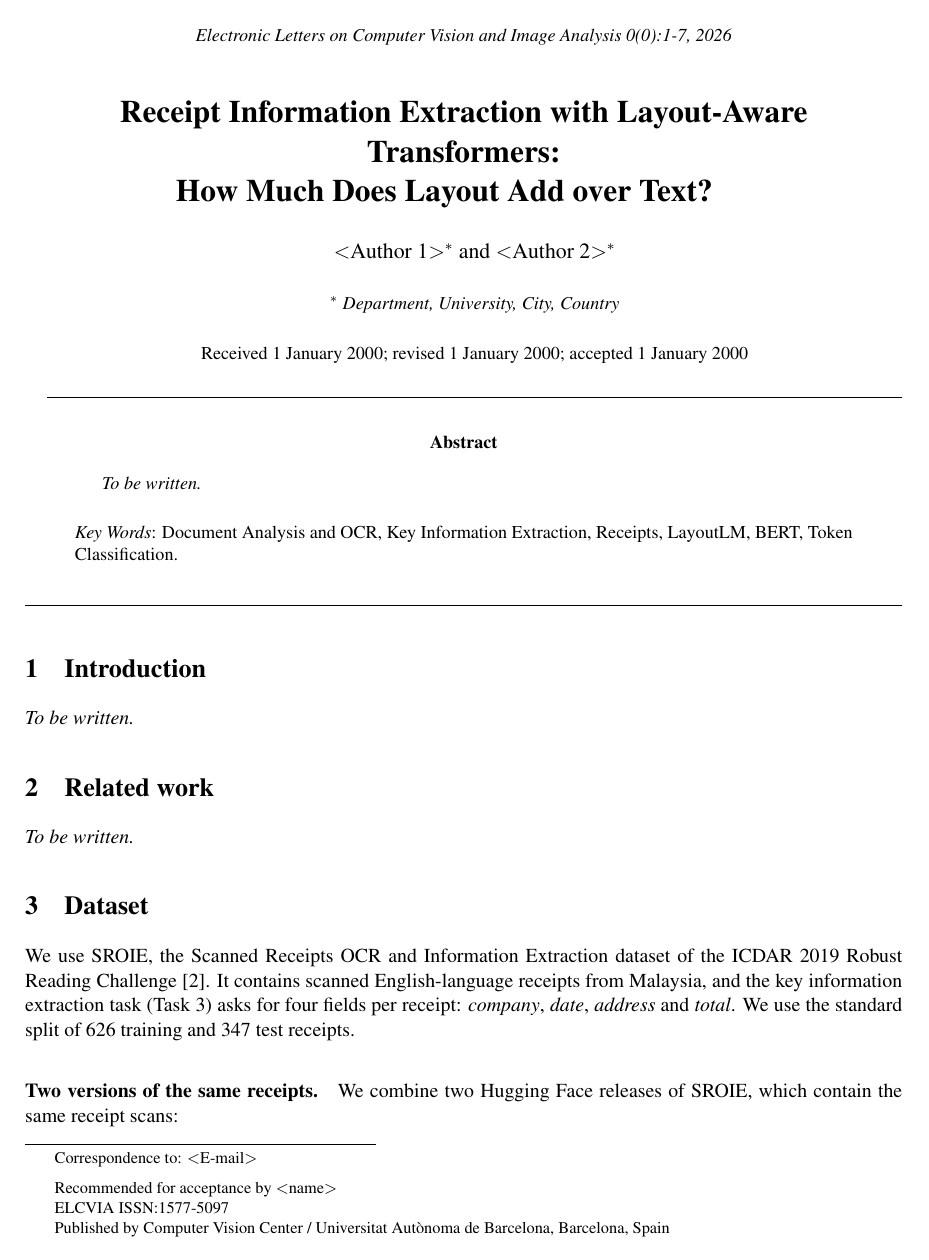
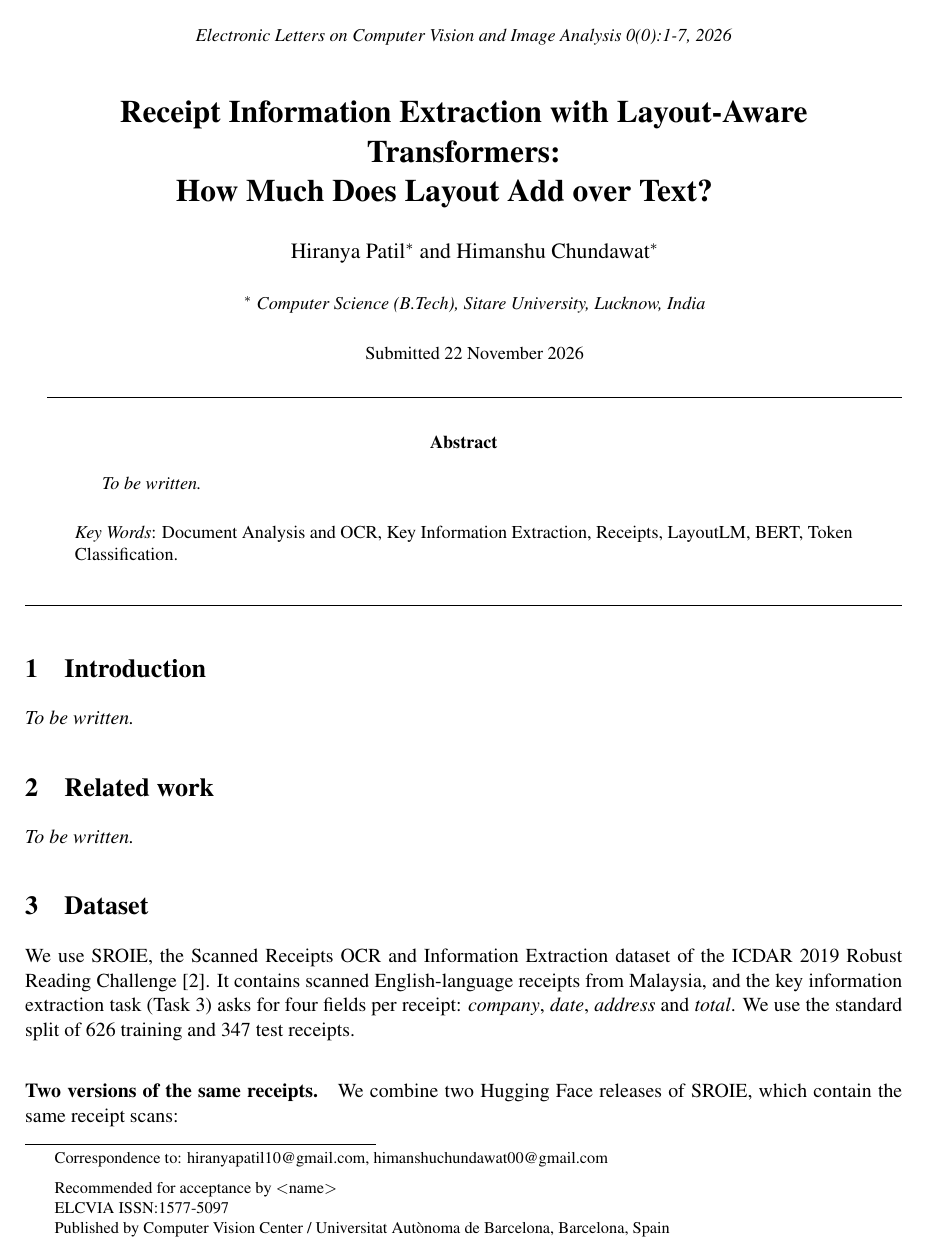
Before and after one commit to chundawat-h/Receipt-Invoice-Information-Extraction, a LaTeX paper (report/main.tex): page 1 of 8. Compiled offline with pdfLaTeX.

Commit message:
Report: fill in authors, affiliation, e-mails and date (#8)

```diff
--- a/report/main.tex
+++ b/report/main.tex
@@ -37,7 +37,7 @@
 
 \title{Receipt Information Extraction with Layout-Aware Transformers:\\
 How Much Does Layout Add over Text?
-\footnote[0]{Correspondence to: $<$E-mail$>$ \vspace{0.2cm}}  % TODO: e-mail
+\footnote[0]{Correspondence to: hiranyapatil10@gmail.com, himanshuchundawat00@gmail.com \vspace{0.2cm}}
 % INFORMATION TO FILL IN CAMERA READY VERSION
 %------------------------------------------------------------------
 % name of Associate Editor given when article is accepted
@@ -48,13 +48,10 @@ How Much Does Layout Add over Text?
 Barcelona, Barcelona, Spain}
 }
 
-% TODO: full names and affiliation of both team members
-\author{$<$Author 1$>$$^*$ and $<$Author 2$>$$^*$ \\ \\
-\centerline{\small \em $^*$ Department, University, City, Country} \\ \\
-% INFORMATION TO FILL IN CAMERA READY VERSION
-%------------------------------------------------------------------
-% Received, revised and accepted dates
-\centerline{\small Received 1 January 2000; revised 1 January 2000; accepted 1 January 2000}
+\author{Hiranya Patil$^*$ and Himanshu Chundawat$^*$ \\ \\
+\centerline{\small \em $^*$ Computer Science (B.Tech), Sitare University, Lucknow, India} \\ \\
+% Submission date (replaces the template's received / revised / accepted dates)
+\centerline{\small Submitted 22 November 2026}
        }
 
 
@@ -69,11 +66,10 @@ Barcelona, Barcelona, Spain}
 % fill in (authors) the authors of article in following format:
 % * 1,2 authors: J. Jones and J. Jones
 % * More than 2 authors: J. Jones et al.
-% TODO: replace the author names below
-\markboth{\centerline{\small \it $<$Author 1$>$ and $<$Author 2$>$ /
+\markboth{\centerline{\small \it H. Patil and H. Chundawat /
            Electronic Letters on Computer Vision and Image Analysis
            \vol(\num):\begpag-\finpag, \yearp}}
-         {\centerline{\small \it $<$Author 1$>$ and $<$Author 2$>$ /
+         {\centerline{\small \it H. Patil and H. Chundawat /
            Electronic Letters on Computer Vision and Image Analysis
            \vol(\num):\begpag-\finpag, \yearp}}
 %-------------------------------------------------------------------
```
